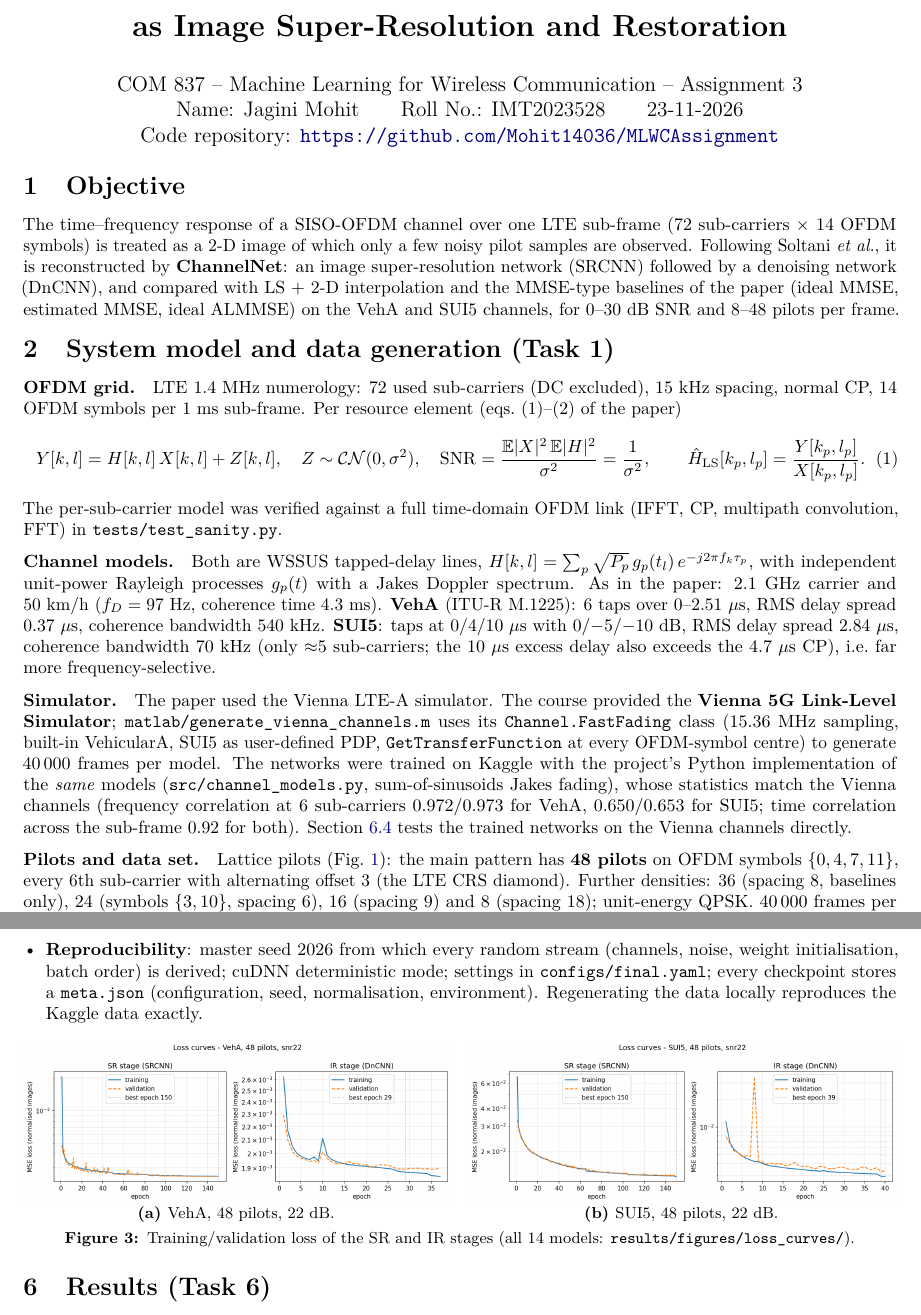
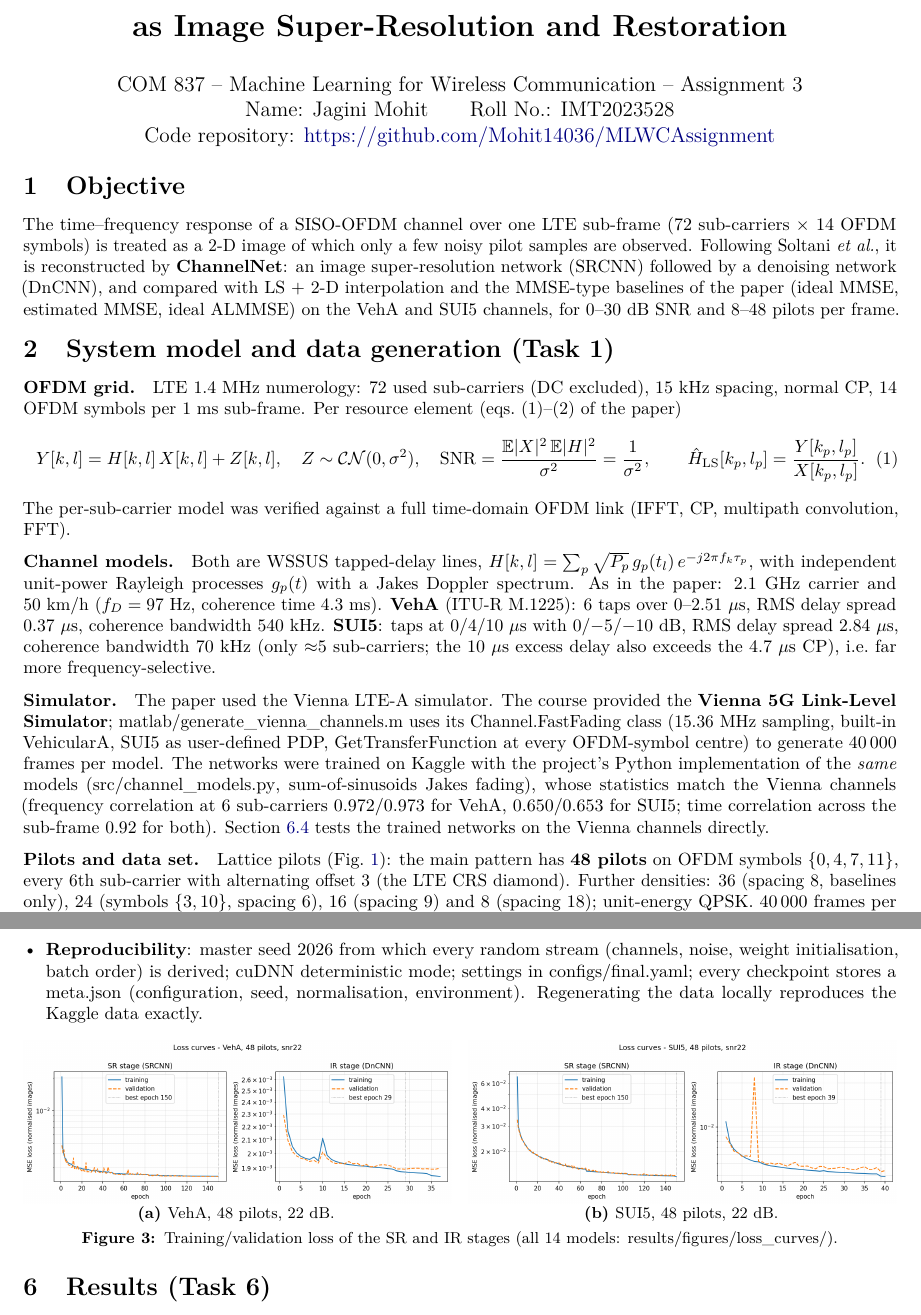
Before and after one commit to Mohit14036/MLWCAssignment, a LaTeX document (report/main.tex): two parts of pages 1 and 3 of 6, joined at a grey line, cut so that both start at the same text. Compiled offline with pdfLaTeX.

Commit message:
Report: single font throughout, remove date from header

```diff
--- a/report/main.tex
+++ b/report/main.tex
@@ -17,6 +17,7 @@
 \usepackage{xcolor}
 \usepackage{microtype}
 \usepackage[colorlinks=true,linkcolor=blue!50!black,citecolor=blue!50!black,urlcolor=blue!50!black]{hyperref}
+\urlstyle{same}   % links in the body font
 
 \captionsetup{font=small,labelfont=bf,skip=3pt}
 \captionsetup[sub]{font=small,skip=1pt}
@@ -35,7 +36,7 @@
 
 \title{\vspace{-1.2cm}\textbf{ChannelNet: Deep-Learning-Based OFDM Channel Estimation\\as Image Super-Resolution and Restoration}}
 \author{COM 837 -- Machine Learning for Wireless Communication -- Assignment 3\\
-Name: \studentname \qquad Roll No.: \rollno \qquad 23-11-2026\\
+Name: \studentname \qquad Roll No.: \rollno\\
 Code repository: \url{https://github.com/Mohit14036/MLWCAssignment}}
 \date{\vspace{-0.9cm}}
 
@@ -63,7 +64,7 @@ CP, 14 OFDM symbols per 1~ms sub-frame. Per resource element (eqs.~(1)--(2) of t
   \hat H_{\mathrm{LS}}[k_p,l_p] = \frac{Y[k_p,l_p]}{X[k_p,l_p]} .
 \end{equation}
 The per-sub-carrier model was verified against a full time-domain OFDM link (IFFT, CP, multipath
-convolution, FFT) in \texttt{tests/test\_sanity.py}.
+convolution, FFT).
 
 \paragraph{Channel models.} Both are WSSUS tapped-delay lines,
 $H[k,l] = \sum_{p} \sqrt{P_p}\, g_p(t_l)\, e^{-j2\pi f_k \tau_p}$, with independent unit-power Rayleigh
@@ -74,11 +75,11 @@ spread 0.37~$\mu$s, coherence bandwidth 540~kHz. \textbf{SUI5}: taps at 0/4/10~$
 the 10~$\mu$s excess delay also exceeds the 4.7~$\mu$s CP), i.e.\ far more frequency-selective.
 
 \paragraph{Simulator.} The paper used the Vienna LTE-A simulator. The course provided the
-\textbf{Vienna 5G Link-Level Simulator}; \texttt{matlab/generate\_vienna\_channels.m} uses its
-\texttt{Channel.FastFading} class (15.36~MHz sampling, built-in VehicularA, SUI5 as user-defined PDP,
-\texttt{GetTransferFunction} at every OFDM-symbol centre) to generate 40\,000 frames per model. The networks
+\textbf{Vienna 5G Link-Level Simulator}; {matlab/generate\_vienna\_channels.m} uses its
+{Channel.FastFading} class (15.36~MHz sampling, built-in VehicularA, SUI5 as user-defined PDP,
+{GetTransferFunction} at every OFDM-symbol centre) to generate 40\,000 frames per model. The networks
 were trained on Kaggle with the project's Python implementation of the \emph{same} models
-(\texttt{src/channel\_models.py}, sum-of-sinusoids Jakes fading), whose statistics match the Vienna
+({src/channel\_models.py}, sum-of-sinusoids Jakes fading), whose statistics match the Vienna
 channels (frequency correlation at 6 sub-carriers 0.972/0.973 for VehA, 0.650/0.653 for SUI5; time
 correlation across the sub-frame 0.92 for both). Section~\ref{sec:vienna} tests the trained networks on the
 Vienna channels directly.
@@ -184,7 +185,7 @@ convolutions use `same' padding (Table~\ref{tab:arch}; 8\,129 and 0.67\,M parame
     so there is no overfitting (64\,000 training images), and the IR stage clearly lowers the loss.
   \item \textbf{Reproducibility}: master seed 2026 from which every random stream (channels, noise, weight
     initialisation, batch order) is derived; cuDNN deterministic mode; settings in
-    \texttt{configs/final.yaml}; every checkpoint stores a \texttt{meta.json} (configuration, seed,
+    {configs/final.yaml}; every checkpoint stores a {meta.json} (configuration, seed,
     normalisation, environment). Regenerating the data locally reproduces the Kaggle data exactly.
 \end{itemize}
 
```
Also changed, not shown: report/IMT2023528_A3_Report.pdf, report/main.tex (4 more changed lines).
